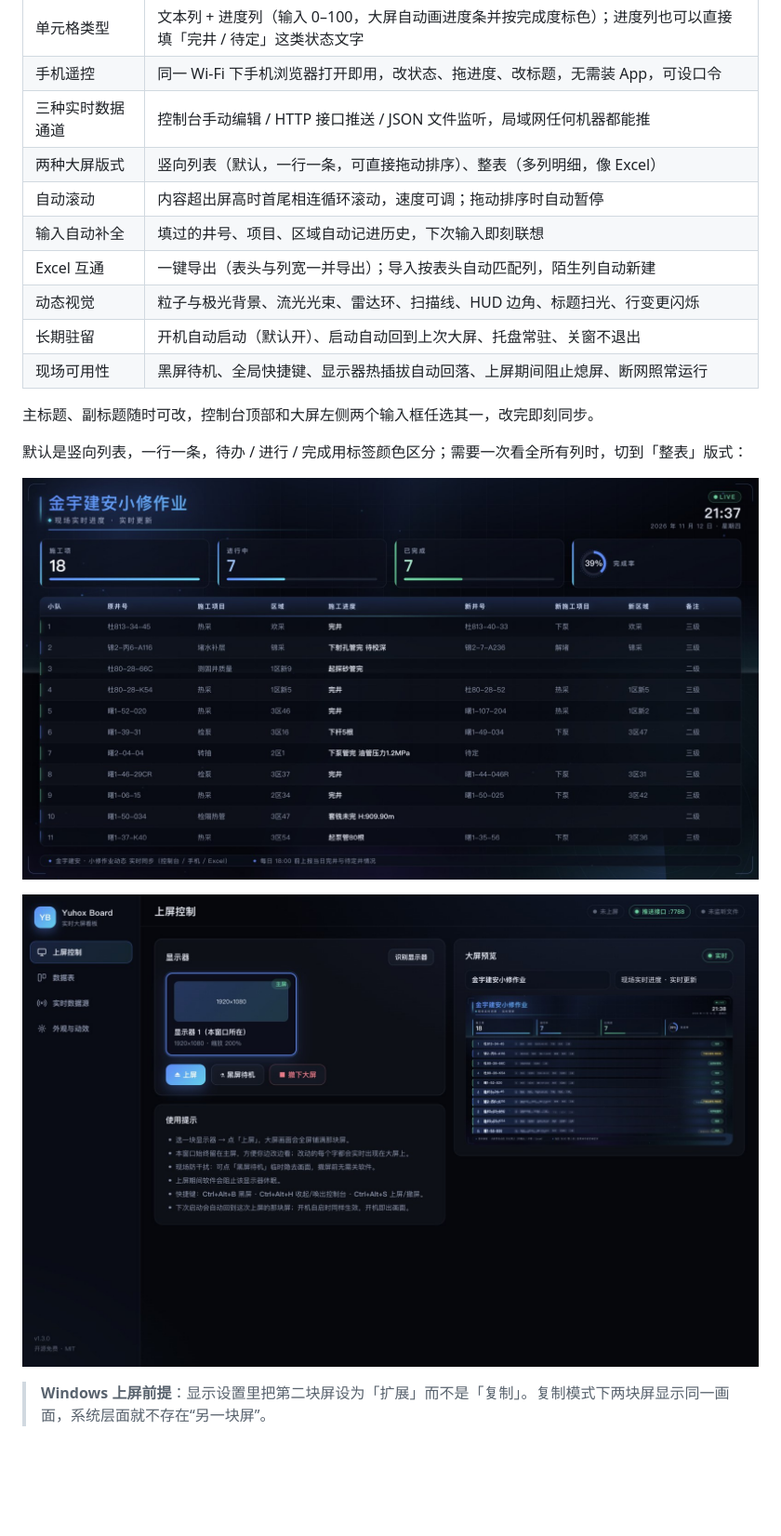
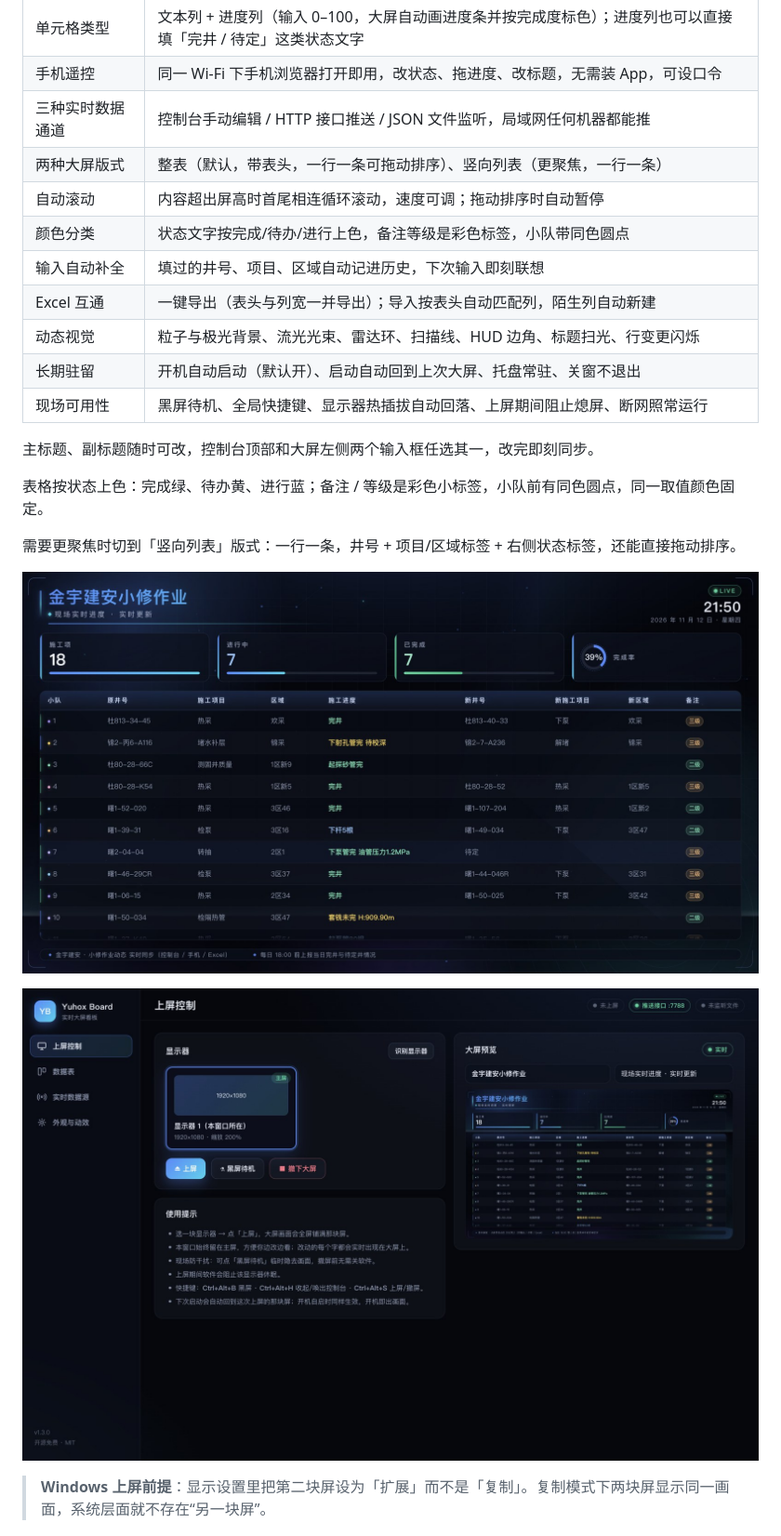
Before and after one commit to mxyg/yuhox-board, a Markdown page: README.md, the part around one of its changes. Shown at 93% size. Rendered like a GitHub page; pictures changed too: docs/images/control.jpg, docs/images/screen-list.jpg, docs/images/screen-table.jpg; blank space fills up the shorter version.

```diff
--- a/README.md
+++ b/README.md
@@ -23,8 +23,9 @@
 | 单元格类型 | 文本列 + 进度列（输入 0–100，大屏自动画进度条并按完成度标色）；进度列也可以直接填「完井 / 待定」这类状态文字 |
 | 手机遥控 | 同一 Wi-Fi 下手机浏览器打开即用，改状态、拖进度、改标题，无需装 App，可设口令 |
 | 三种实时数据通道 | 控制台手动编辑 / HTTP 接口推送 / JSON 文件监听，局域网任何机器都能推 |
-| 两种大屏版式 | 竖向列表（默认，一行一条，可直接拖动排序）、整表（多列明细，像 Excel） |
+| 两种大屏版式 | 整表（默认，带表头，一行一条可拖动排序）、竖向列表（更聚焦，一行一条） |
 | 自动滚动 | 内容超出屏高时首尾相连循环滚动，速度可调；拖动排序时自动暂停 |
+| 颜色分类 | 状态文字按完成/待办/进行上色，备注等级是彩色标签，小队带同色圆点 |
 | 输入自动补全 | 填过的井号、项目、区域自动记进历史，下次输入即刻联想 |
 | Excel 互通 | 一键导出（表头与列宽一并导出）；导入按表头自动匹配列，陌生列自动新建 |
 | 动态视觉 | 粒子与极光背景、流光光束、雷达环、扫描线、HUD 边角、标题扫光、行变更闪烁 |
@@ -33,9 +34,11 @@
 
 主标题、副标题随时可改，控制台顶部和大屏左侧两个输入框任选其一，改完即刻同步。
 
-默认是竖向列表，一行一条，待办 / 进行 / 完成用标签颜色区分；需要一次看全所有列时，切到「整表」版式：
+表格按状态上色：完成绿、待办黄、进行蓝；备注 / 等级是彩色小标签，小队前有同色圆点，同一取值颜色固定。
 
-![整表版式](docs/images/screen-table.jpg)
+需要更聚焦时切到「竖向列表」版式：一行一条，井号 + 项目/区域标签 + 右侧状态标签，还能直接拖动排序。
+
+![竖向列表](docs/images/screen-list.jpg)
 
 ![控制台](docs/images/control.jpg)
 
```
Also changed, not shown: other parts of README.md (+1 -1 lines), changelog/CHANGELOG-1.3.1.md (added, +24 -0 lines), changelog/CHANGELOG.md (+7 -0 lines), 5 other files.
